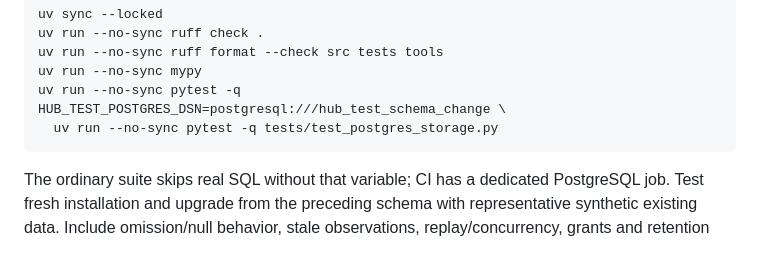
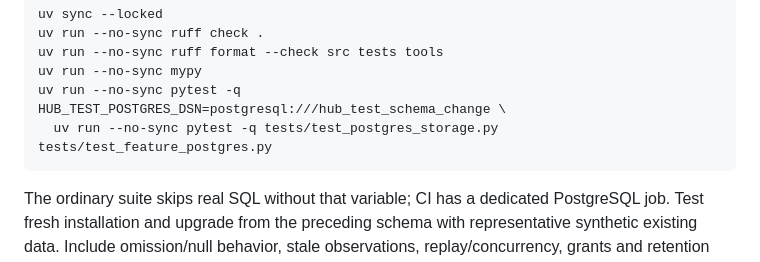
Before and after one commit to Mkrie/msu_hub_bot, a Markdown page: docs/database-operations.md, the part around the change. GitHub-like rendering.

Commit message:
Include feature contracts in database change checks

````diff
--- a/docs/database-operations.md
+++ b/docs/database-operations.md
@@ -147,7 +147,7 @@ uv run --no-sync ruff format --check src tests tools
 uv run --no-sync mypy
 uv run --no-sync pytest -q
 HUB_TEST_POSTGRES_DSN=postgresql:///hub_test_schema_change \
-  uv run --no-sync pytest -q tests/test_postgres_storage.py
+  uv run --no-sync pytest -q tests/test_postgres_storage.py tests/test_feature_postgres.py
 ```
 
 The ordinary suite skips real SQL without that variable; CI has a dedicated
````
